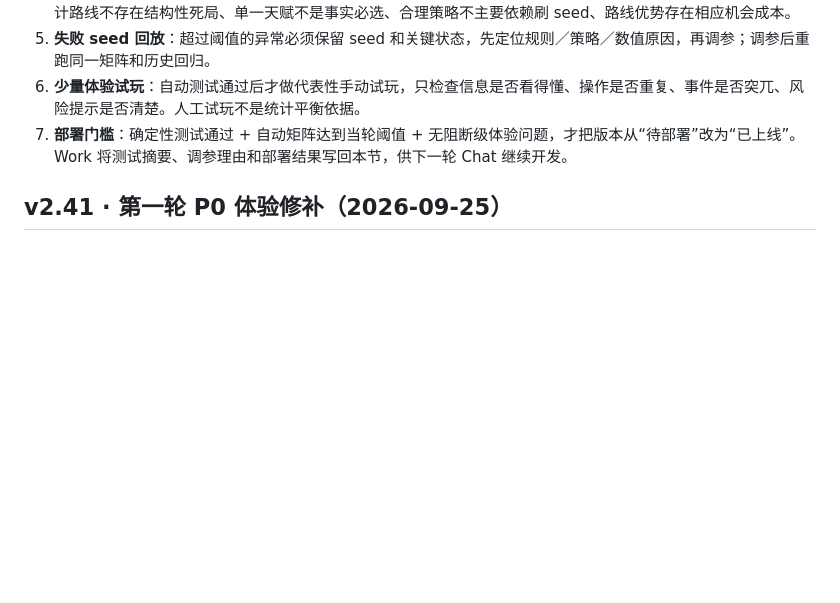
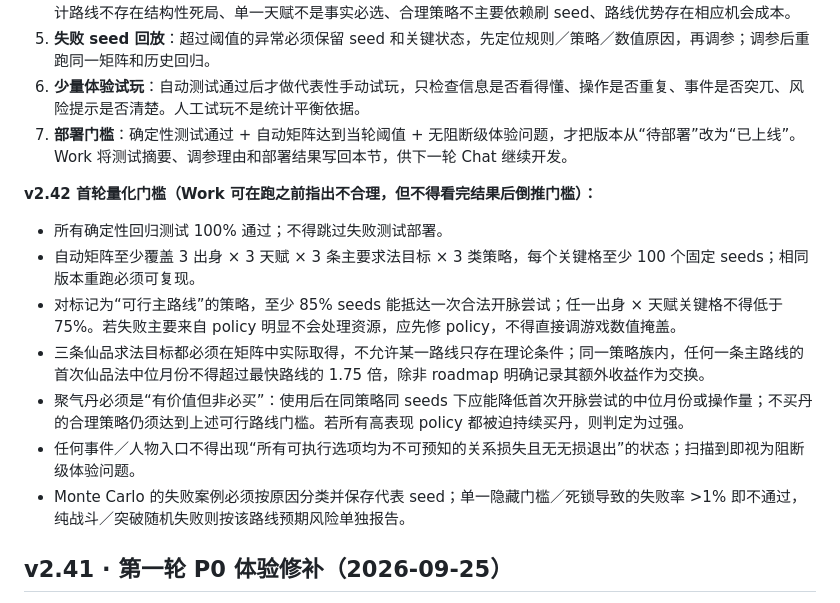
Before and after one commit to khe004/lingxi-chronicle, a Markdown page: 灵溪纪-roadmap.md, the part around the change. Drawn GitHub-style; blank space fills up the shorter version.

Commit message:
docs: set quantitative v2.42 acceptance thresholds

```diff
--- a/灵溪纪-roadmap.md
+++ b/灵溪纪-roadmap.md
@@ -34,6 +34,16 @@
 5. **失败 seed 回放**：超过阈值的异常必须保留 seed 和关键状态，先定位规则／策略／数值原因，再调参；调参后重跑同一矩阵和历史回归。
 6. **少量体验试玩**：自动测试通过后才做代表性手动试玩，只检查信息是否看得懂、操作是否重复、事件是否突兀、风险提示是否清楚。人工试玩不是统计平衡依据。
 7. **部署门槛**：确定性测试通过 + 自动矩阵达到当轮阈值 + 无阻断级体验问题，才把版本从“待部署”改为“已上线”。Work 将测试摘要、调参理由和部署结果写回本节，供下一轮 Chat 继续开发。
+
+**v2.42 首轮量化门槛（Work 可在跑之前指出不合理，但不得看完结果后倒推门槛）：**
+- 所有确定性回归测试 100% 通过；不得跳过失败测试部署。
+- 自动矩阵至少覆盖 3 出身 × 3 天赋 × 3 条主要求法目标 × 3 类策略，每个关键格至少 100 个固定 seeds；相同版本重跑必须可复现。
+- 对标记为“可行主路线”的策略，至少 85% seeds 能抵达一次合法开脉尝试；任一出身 × 天赋关键格不得低于 75%。若失败主要来自 policy 明显不会处理资源，应先修 policy，不得直接调游戏数值掩盖。
+- 三条仙品求法目标都必须在矩阵中实际取得，不允许某一路线只存在理论条件；同一策略族内，任何一条主路线的首次仙品法中位月份不得超过最快路线的 1.75 倍，除非 roadmap 明确记录其额外收益作为交换。
+- 聚气丹必须是“有价值但非必买”：使用后在同策略同 seeds 下应能降低首次开脉尝试的中位月份或操作量；不买丹的合理策略仍须达到上述可行路线门槛。若所有高表现 policy 都被迫持续买丹，则判定为过强。
+- 任何事件／人物入口不得出现“所有可执行选项均为不可预知的关系损失且无无损退出”的状态；扫描到即视为阻断级体验问题。
+- Monte Carlo 的失败案例必须按原因分类并保存代表 seed；单一隐藏门槛／死锁导致的失败率 >1% 即不通过，纯战斗／突破随机失败则按该路线预期风险单独报告。
+
 
 ## v2.41 · 第一轮 P0 体验修补（2026-09-25）
 
```
